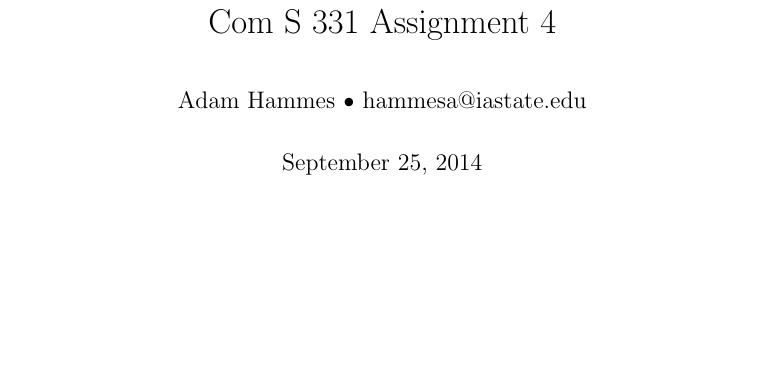
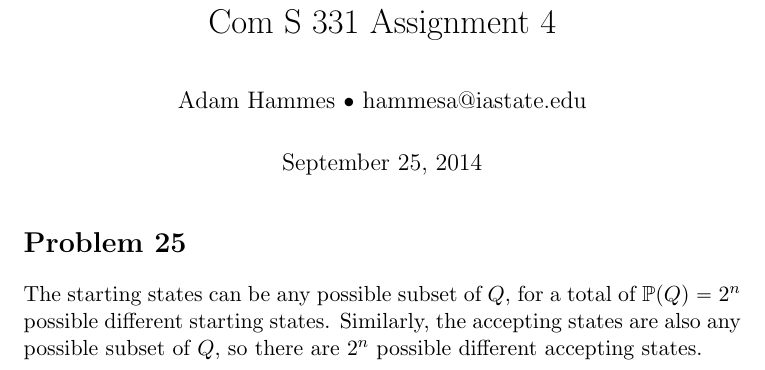
Before and after one commit to adamhammes/LaTeX, a LaTeX document (Com S 331/COMS_331_HW_04/COMS_331_HW_04.tex): part of the page, cut so that both start at the same text, the shorter picture padded with empty space. Compiled offline with pdfLaTeX.

Commit message:
Started Problem 25

```diff
--- a/Com S 331/COMS_331_HW_04/COMS_331_HW_04.tex
+++ b/Com S 331/COMS_331_HW_04/COMS_331_HW_04.tex
@@ -14,6 +14,9 @@
 \author{Adam Hammes $\bullet$ hammesa@iastate.edu }
 \maketitle
 
+\section*{Problem 25}
+
+The starting states can be any possible subset of $Q$, for a total of $\mathbb{P}(Q) = 2^n$ possible different starting states. Similarly, the accepting states are also any possible subset of $Q$, so there are $2^n$ possible different accepting states.
 
 
 
```
